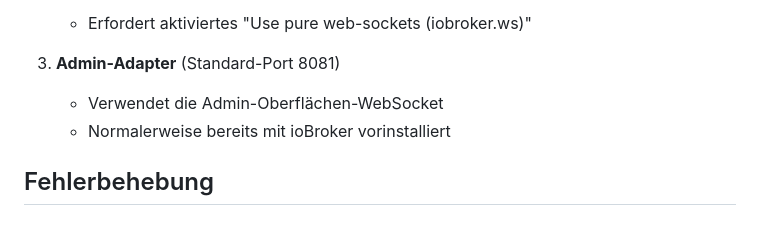
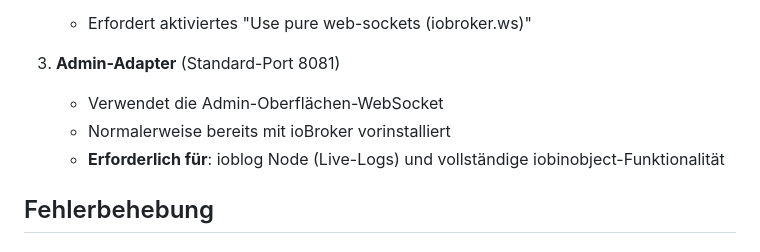
Before and after one commit to Marc-Berg/node-red-contrib-iobroker, a Markdown page: README.de.md, the part around the change. GitHub-like rendering.

```diff
--- a/README.de.md
+++ b/README.de.md
@@ -428,6 +428,7 @@ Die Nodes verbinden sich mit ioBrokers WebSocket-Schnittstelle über **eine** vo
 3. **Admin-Adapter** (Standard-Port 8081)
    - Verwendet die Admin-Oberflächen-WebSocket
    - Normalerweise bereits mit ioBroker vorinstalliert
+   - **Erforderlich für**: ioblog Node (Live-Logs) und vollständige iobinobject-Funktionalität
 
 ## Fehlerbehebung
 
```
Also changed, not shown: README.md (+1 -0 lines).
